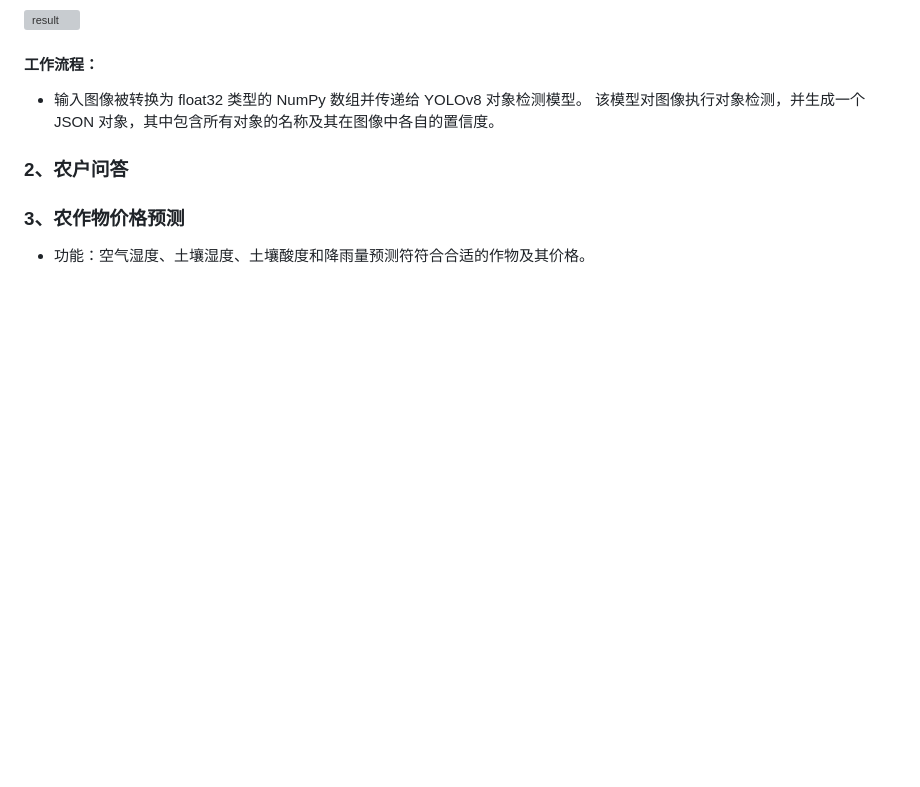
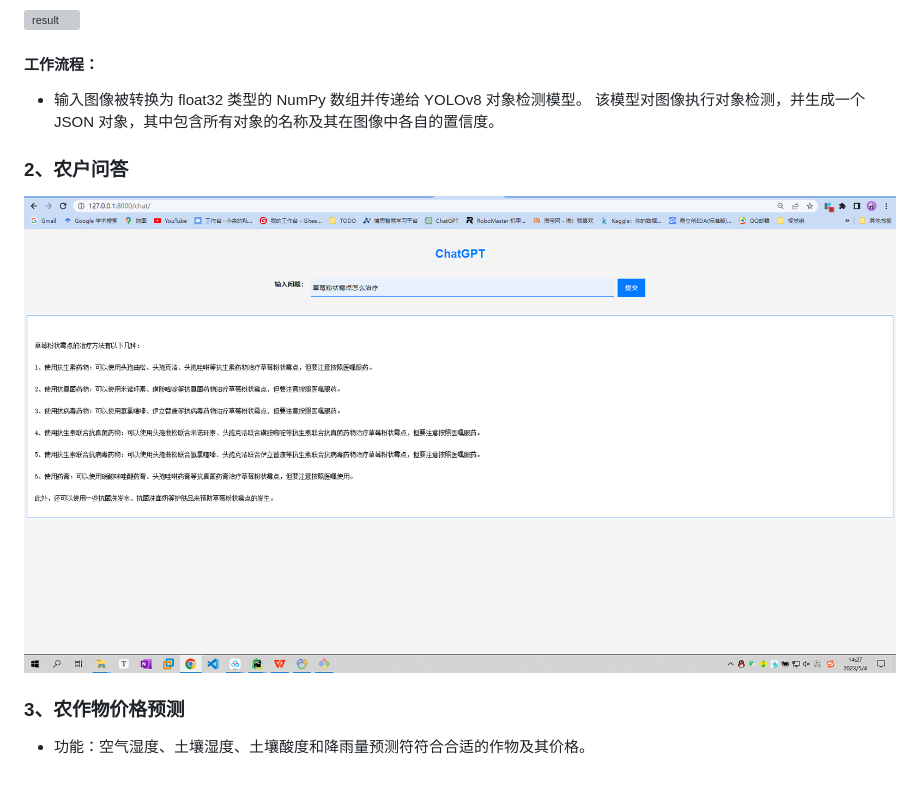
Before and after one commit to yumingjie0405/Django_strawberry, a Markdown page: README.md, the part around the change. Rendered like a GitHub page; pictures changed too: doc/chat.png (added); blank space fills up the shorter version; grey boxes are pictures that could not be loaded.

```diff
--- a/README.md
+++ b/README.md
@@ -65,7 +65,7 @@ pytoch、Django、pymysql、~~openai~~...
   该模型对图像执行对象检测，并生成一个 JSON 对象，其中包含所有对象的名称及其在图像中各自的置信度。
 
 ### **2、农户问答**
-
+![chat](doc/chat.png)
 ### **3、农作物价格预测**
 
 * 功能：空气湿度、土壤湿度、土壤酸度和降雨量预测符符合合适的作物及其价格。
```
Also changed, not shown: 12 other files.
